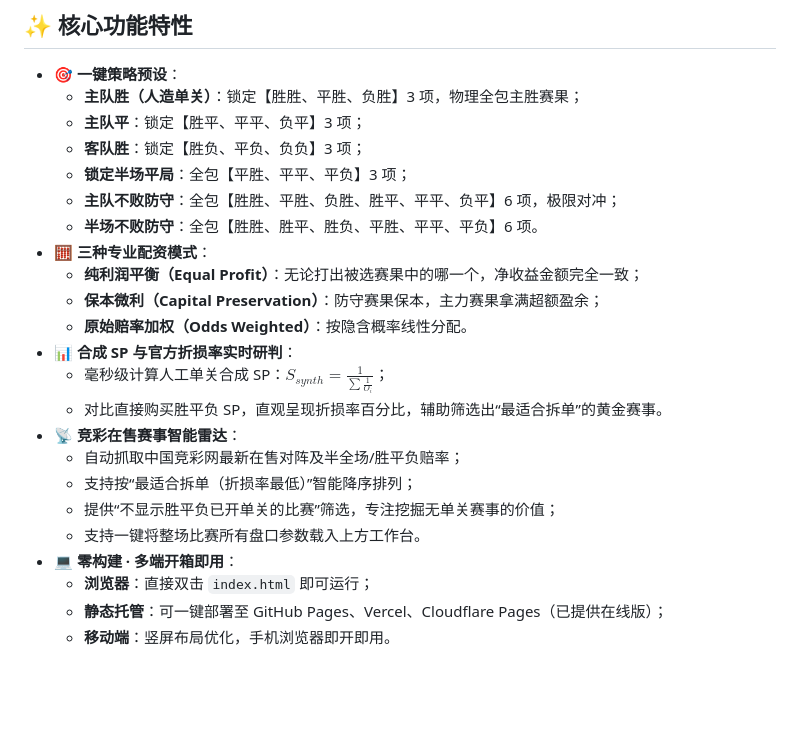
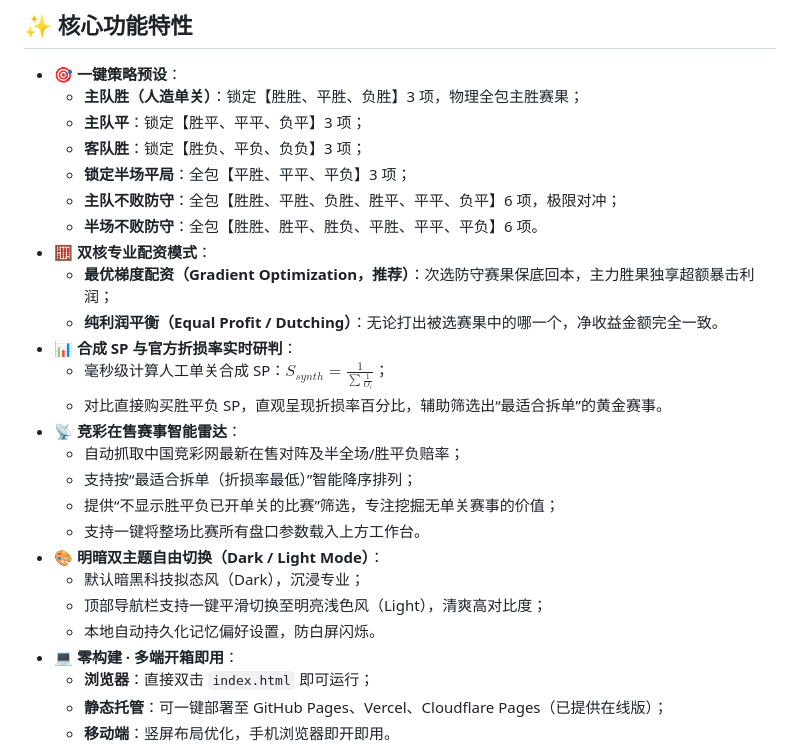
Before and after one commit to Ethan930717/ht-ft-calculator, a Markdown page: README.md, the part around the change printed below. Drawn GitHub-style; blank space fills up the shorter version.

```diff
--- a/README.md
+++ b/README.md
@@ -29,10 +35,9 @@
   - **锁定半场平局**：全包【平胜、平平、平负】3 项；
   - **主队不败防守**：全包【胜胜、平胜、负胜、胜平、平平、负平】6 项，极限对冲；
   - **半场不败防守**：全包【胜胜、胜平、胜负、平胜、平平、平负】6 项。
-- 🧮 **三种专业配资模式**：
-  - **纯利润平衡（Equal Profit）**：无论打出被选赛果中的哪一个，净收益金额完全一致；
-  - **保本微利（Capital Preservation）**：防守赛果保本，主力赛果拿满超额盈余；
-  - **原始赔率加权（Odds Weighted）**：按隐含概率线性分配。
+- 🧮 **双核专业配资模式**：
+  - **最优梯度配资（Gradient Optimization，推荐）**：次选防守赛果保底回本，主力胜果独享超额暴击利润；
+  - **纯利润平衡（Equal Profit / Dutching）**：无论打出被选赛果中的哪一个，净收益金额完全一致。
 - 📊 **合成 SP 与官方折损率实时研判**：
   - 毫秒级计算人工单关合成 SP：$S_{synth} = \frac{1}{\sum \frac{1}{O_i}}$；
   - 对比直接购买胜平负 SP，直观呈现折损率百分比，辅助筛选出“最适合拆单”的黄金赛事。
@@ -41,6 +46,10 @@
   - 支持按“最适合拆单（折损率最低）”智能降序排列；
   - 提供“不显示胜平负已开单关的比赛”筛选，专注挖掘无单关赛事的价值；
   - 支持一键将整场比赛所有盘口参数载入上方工作台。
+- 🎨 **明暗双主题自由切换（Dark / Light Mode）**：
+  - 默认暗黑科技拟态风（Dark），沉浸专业；
+  - 顶部导航栏支持一键平滑切换至明亮浅色风（Light），清爽高对比度；
+  - 本地自动持久化记忆偏好设置，防白屏闪烁。
 - 💻 **零构建 · 多端开箱即用**：
   - **浏览器**：直接双击 `index.html` 即可运行；
   - **静态托管**：可一键部署至 GitHub Pages、Vercel、Cloudflare Pages（已提供在线版）；
```
Also changed, not shown: other parts of README.md (+44 -8 lines), img/alipay_qr.png (added), img/logo.png (added), img/wechat_qr.png (added), 11 other files.
